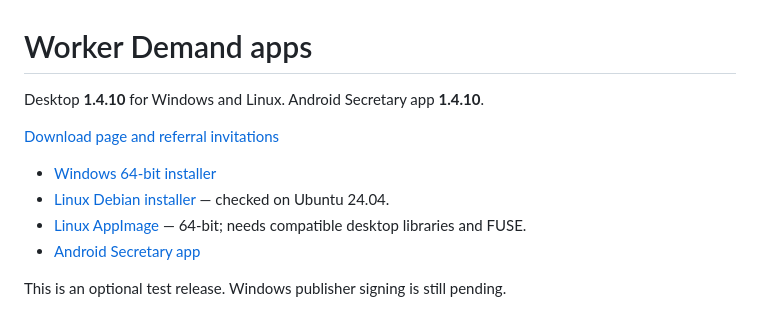
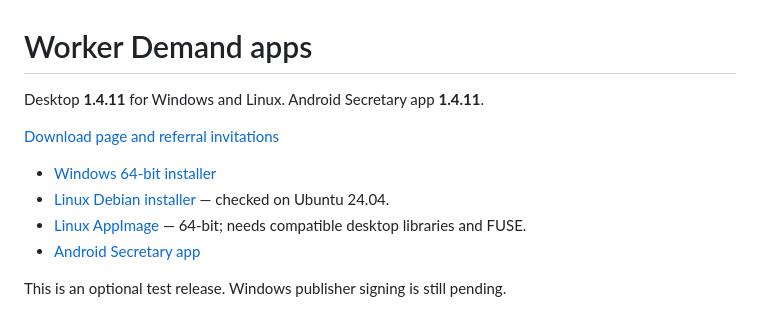
Before and after one commit to Changtey/Worker-Demand-releases, a Markdown page: README.md, the part around one of its changes. Rendered like a GitHub page.

Commit message:
Link matching Windows, Linux and Android 1.4.11

```diff
--- a/README.md
+++ b/README.md
@@ -1,6 +1,6 @@
 # Worker Demand apps
 
-Desktop **1.4.10** for Windows and Linux. Android Secretary app **1.4.10**.
+Desktop **1.4.11** for Windows and Linux. Android Secretary app **1.4.11**.
 
 [Download page and referral invitations](https://changtey.github.io/Worker-Demand-releases/)
 
```
Also changed, not shown: other parts of README.md (+5 -5 lines).
